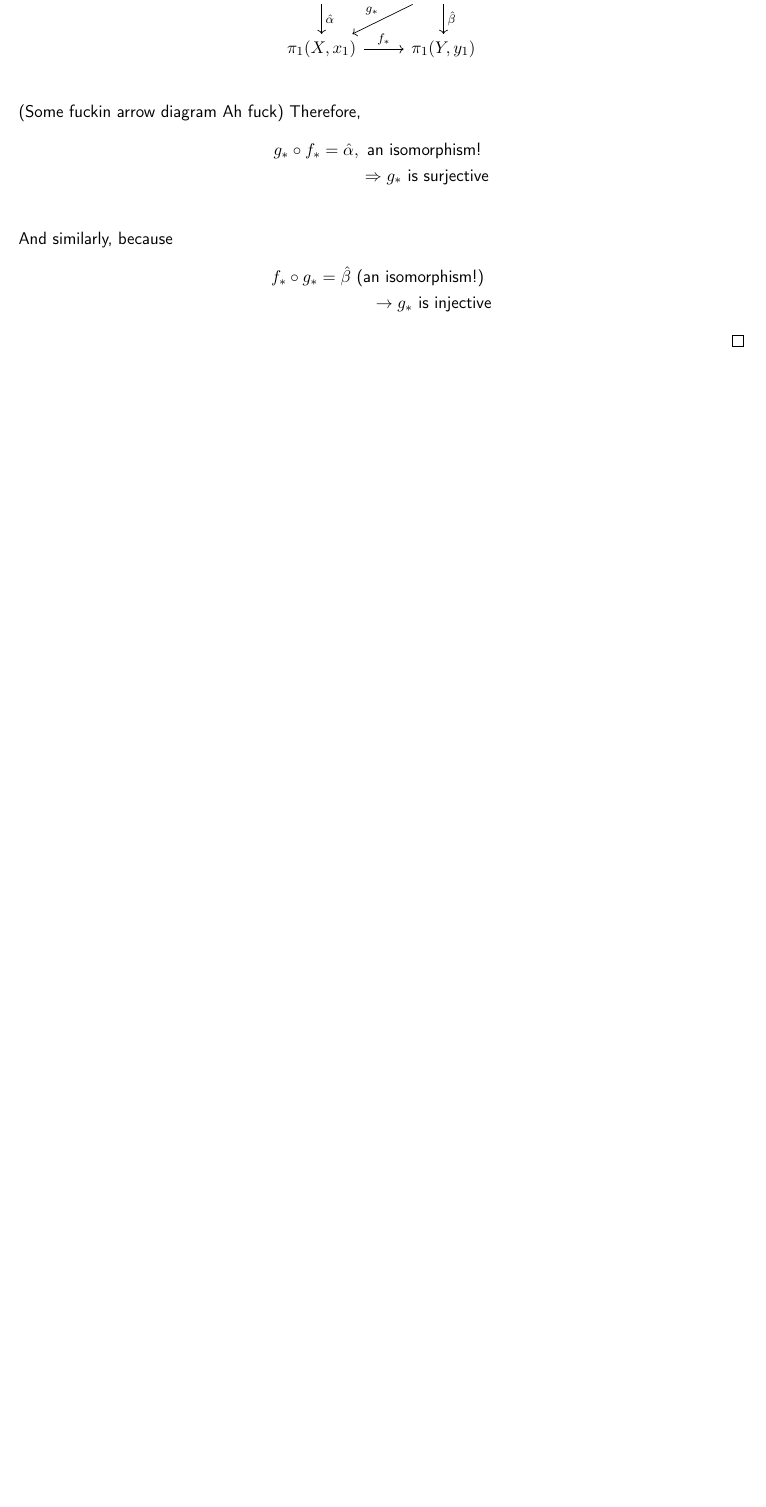
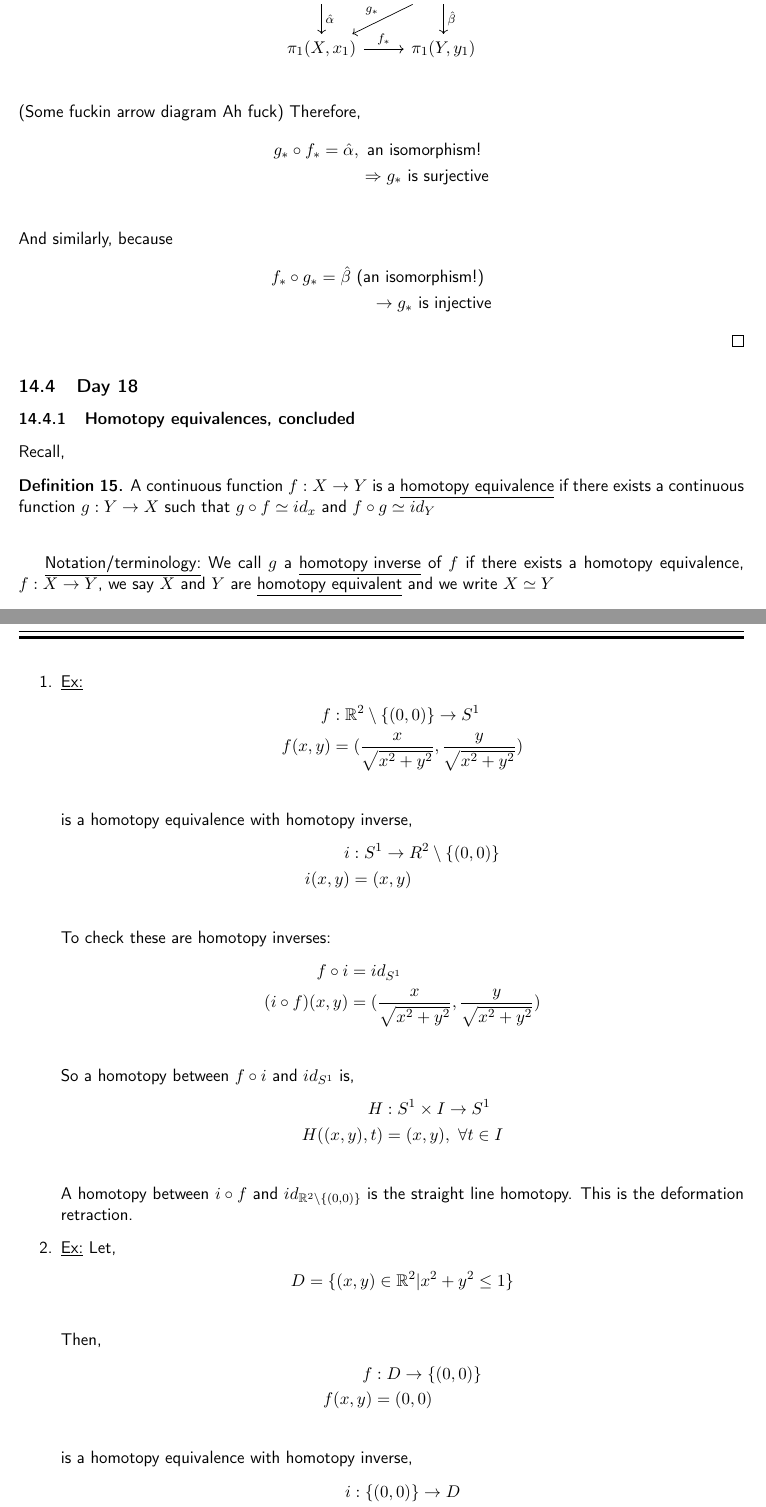
Before and after one commit to nodeadtree/algebraic-topology-notes, a LaTeX document (notes.tex, which reads tex/day_18.tex): part of page 32 of 32 before the commit and two parts of pages 32 and 33 of 34 after it, the two joined at a grey line, cut so that both start at the same text, the shorter picture padded with empty space. The pictures show the PDF file notes.pdf that the author committed with the source.

Commit message:
adding day 18

```diff
--- /dev/null
+++ b/tex/day_18.tex
@@ -0,0 +1,60 @@
+\subsection{Day 18}
+\subsubsection{Homotopy equivalences, concluded}
+Recall,
+\begin{definition}
+    A continuous function $f:X\rightarrow Y$ is a \underline{homotopy equivalence} if there exists
+    a continuous function $g:Y\rightarrow X$ such that $g\circ f\simeq id_x$ and $f\circ g \simeq id_Y$\\
+
+\end{definition}
+    \underline{Notation/terminology:}
+    We call $g$ a \underline{homotopy inverse} of $f$ if there exists a homotopy equivalence,
+    $f:X\rightarrow Y$, we say $X$ and $Y$ are \underline{homotopy equivalent} and we write $X\simeq Y$
+    \begin{enumerate}
+        \item \underline{Ex:}
+            \begin{align*}
+                f&: \R^2\setminus\{(0,0)\}\rightarrow S^{1}\\
+                f(x,y)&=(\frac{x}{\sqrt{x^2+y^2}},\frac{y}{\sqrt{x^2+y^2}})\\
+            \end{align*}
+            is a homotopy equivalence with homotopy inverse,
+            \begin{align*}
+                i&: S^{1}\rightarrow R^2\setminus\{(0,0)\}\\
+                i(x,y)&=(x,y)\\
+            \end{align*}
+            To check these are homotopy inverses:
+            \begin{align*}
+                f\circ i &= id_{S^1}\\
+                (i\circ f)(x,y)&=(\frac{x}{\sqrt{x^2+y^2}},\frac{y}{\sqrt{x^2+y^2}})\\
+            \end{align*}
+            So a homotopy between $f\circ i$ and $id_{S^{1}}$ is,
+            \begin{align*}
+                H&:S^{1}\times I\rightarrow S^{1}\\
+                H((x,y),t)&=(x,y),\ \forall t\in I\\
+            \end{align*}
+            A homotopy between $i\circ f$ and $id_{\R^2\setminus\{(0,0)\}}$ is the straight line homotopy. This is
+            the deformation retraction.
+        \item \underline{Ex:} Let,
+            \begin{align*}
+                D&=\{(x,y)\in \R^2| x^2+y^2\leq 1\}\\
+            \end{align*}
+            Then,
+            \begin{align*}
+                f&: D\rightarrow \{(0,0)\}\\
+                f(x,y)&=(0,0)\\
+            \end{align*}
+            is a homotopy equivalence with homotopy inverse,
+            \begin{align*}
+                i&: \{(0,0)\}\rightarrow D\\
+                i(0,0)&=(0,0),\ \text{(inclusion)}\\
+            \end{align*}
+            To check these are homotopy inverses:
+            \begin{align*}
+                f\circ i &= id_{\{(0,0)\}}\\
+                (i\circ f)(x,y)&=(0,0)\\
+            \end{align*}
+            So, a homotopy betwen $i\circ f: D \rightarrow D$ and $id: D\rightarrow D$ is
+            \begin{align*}
+                H&: D\times I \rightarrow D\\
+                H((x,y), t)&=((1-t)x, (1-t)y)\\
+            \end{align*}
+            This is the straight-line homotopy and it is the deformation retraction of $D$
+            onto $\{(0,0)\}$
@@ -0,0 +66,4 @@
+    \end{enumerate}
+    \begin{definition}
+        If a topological space $X$ is homotopy equivalent to a single point, we say that $X$ is \underline{contractible}.
+    \end{definition}
```
Also changed, not shown: notes.tex (+1 -0 lines), notes.pdf, tex/day_18.tex (41 more changed lines), 2 other files.
